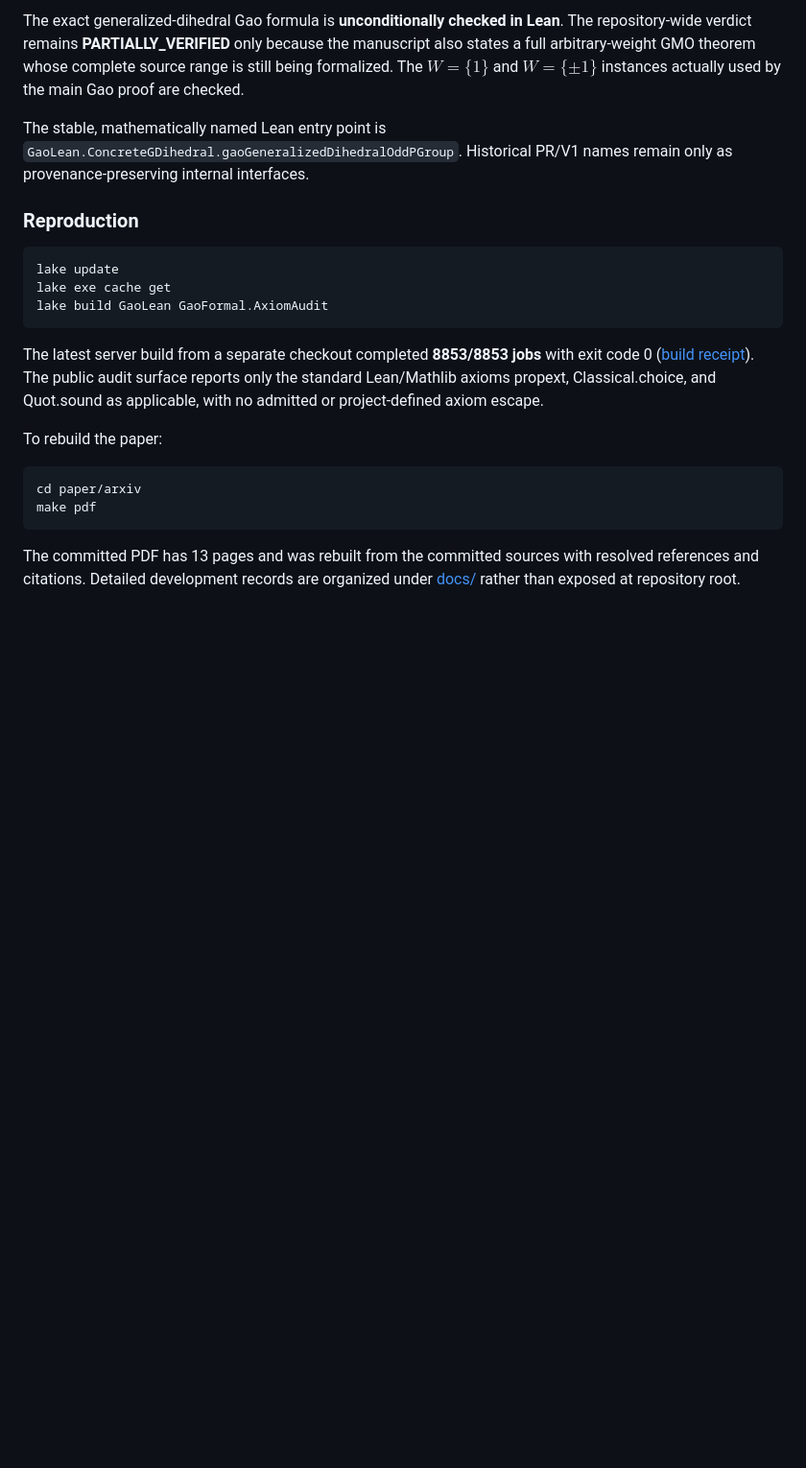
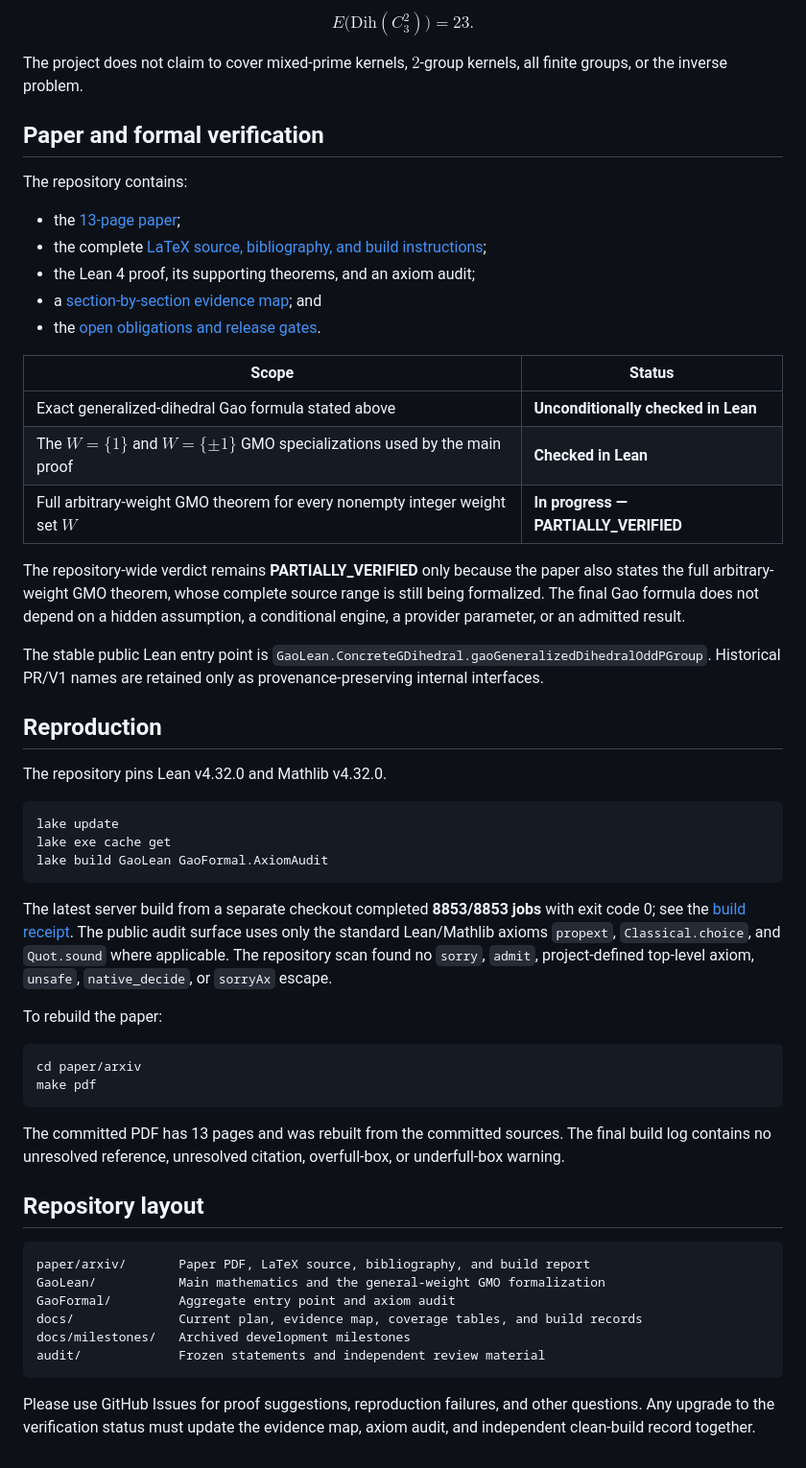
Before and after one commit to randomcat4/gaoLEAN, a Markdown page: README.md, the part around one of its changes. Shown at 96% size. GitHub-like rendering; blank space fills up the shorter version.

````diff
--- a/README.md
+++ b/README.md
@@ -209,35 +69,77 @@ kernels, $2$-group kernels, all finite groups, or the inverse problem.
 
-The exact generalized-dihedral Gao formula is **unconditionally checked in
-Lean**. The repository-wide verdict remains **PARTIALLY_VERIFIED** only because
-the manuscript also states a full arbitrary-weight GMO theorem whose complete
-source range is still being formalized. The $W=\{1\}$ and $W=\{\pm1\}$
-instances actually used by the main Gao proof are checked.
+$$
+E\bigl(\mathrm{Dih}(C_3^2)\bigr)=23.
+$$
 
-The stable, mathematically named Lean entry point is
+The project does not claim to cover mixed-prime kernels, $2$-group kernels,
+all finite groups, or the inverse problem.
+
+## Paper and formal verification
+
+The repository contains:
+
+- the [13-page paper](paper/arxiv/main.pdf);
+- the complete [LaTeX source, bibliography, and build instructions](paper/arxiv/);
+- the Lean 4 proof, its supporting theorems, and an axiom audit;
+- a [section-by-section evidence map](docs/manuscript-lean-map.md); and
+- the [open obligations and release gates](docs/formalization-plan.md).
+
+| Scope | Status |
+|---|---|
+| Exact generalized-dihedral Gao formula stated above | **Unconditionally checked in Lean** |
+| The $W=\{1\}$ and $W=\{\pm1\}$ GMO specializations used by the main proof | **Checked in Lean** |
+| Full arbitrary-weight GMO theorem for every nonempty integer weight set $W$ | **In progress — PARTIALLY_VERIFIED** |
+
+The repository-wide verdict remains **PARTIALLY_VERIFIED** only because the
+paper also states the full arbitrary-weight GMO theorem, whose complete source
+range is still being formalized. The final Gao formula does not depend on a
+hidden assumption, a conditional engine, a provider parameter, or an admitted
+result.
+
+The stable public Lean entry point is
 `GaoLean.ConcreteGDihedral.gaoGeneralizedDihedralOddPGroup`. Historical PR/V1
-names remain only as provenance-preserving internal interfaces.
+names are retained only as provenance-preserving internal interfaces.
 
-### Reproduction
+## Reproduction
 
-~~~bash
+The repository pins Lean v4.32.0 and Mathlib v4.32.0.
+
+```bash
 lake update
 lake exe cache get
 lake build GaoLean GaoFormal.AxiomAudit
-~~~
+```
 
 The latest server build from a separate checkout completed **8853/8853 jobs**
-with exit code 0 ([build receipt](docs/build-receipts/2026-08-30-c5076bb.md)).
-The public audit surface reports only the standard Lean/Mathlib axioms
-propext, Classical.choice, and Quot.sound as applicable, with no admitted or
-project-defined axiom escape.
+with exit code 0; see the
+[build receipt](docs/build-receipts/2026-08-30-c5076bb.md). The public audit
+surface uses only the standard Lean/Mathlib axioms `propext`,
+`Classical.choice`, and `Quot.sound` where applicable. The repository scan
+found no `sorry`, `admit`, project-defined top-level axiom, `unsafe`,
+`native_decide`, or `sorryAx` escape.
 
 To rebuild the paper:
 
-~~~bash
+```bash
 cd paper/arxiv
 make pdf
-~~~
+```
 
-The committed PDF has 13 pages and was rebuilt from the committed sources with
-resolved references and citations. Detailed development records are organized
-under [docs/](docs/) rather than exposed at repository root.
+The committed PDF has 13 pages and was rebuilt from the committed sources.
+The final build log contains no unresolved reference, unresolved citation,
+overfull-box, or underfull-box warning.
+
+## Repository layout
+
+```text
+paper/arxiv/       Paper PDF, LaTeX source, bibliography, and build report
+GaoLean/           Main mathematics and the general-weight GMO formalization
+GaoFormal/         Aggregate entry point and axiom audit
+docs/              Current plan, evidence map, coverage tables, and build records
+docs/milestones/   Archived development milestones
+audit/             Frozen statements and independent review material
+```
+
+Please use GitHub Issues for proof suggestions, reproduction failures, and
+other questions. Any upgrade to the verification status must update the
+evidence map, axiom audit, and independent clean-build record together.
````
Also changed, not shown: other parts of README.md (+35 -175 lines).
